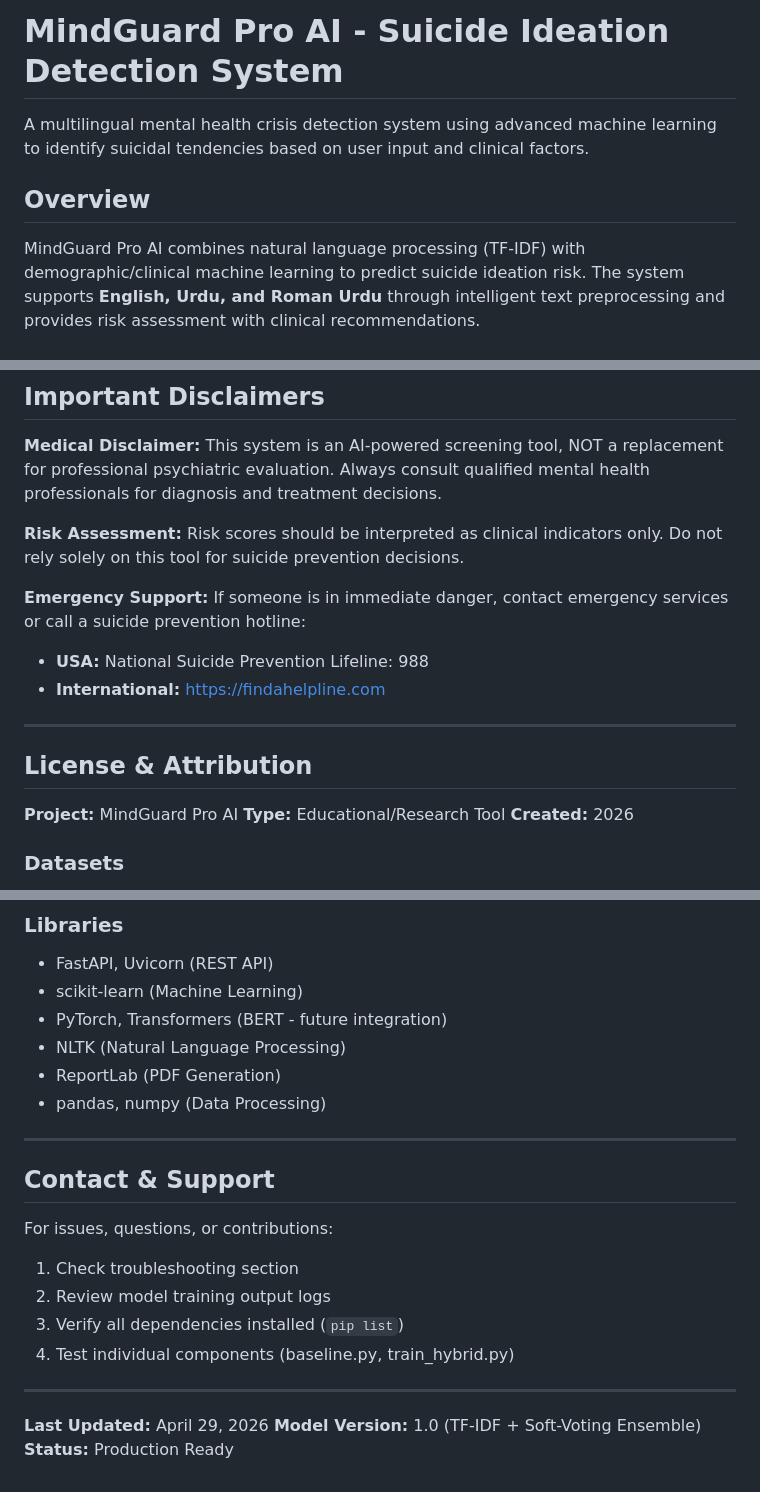
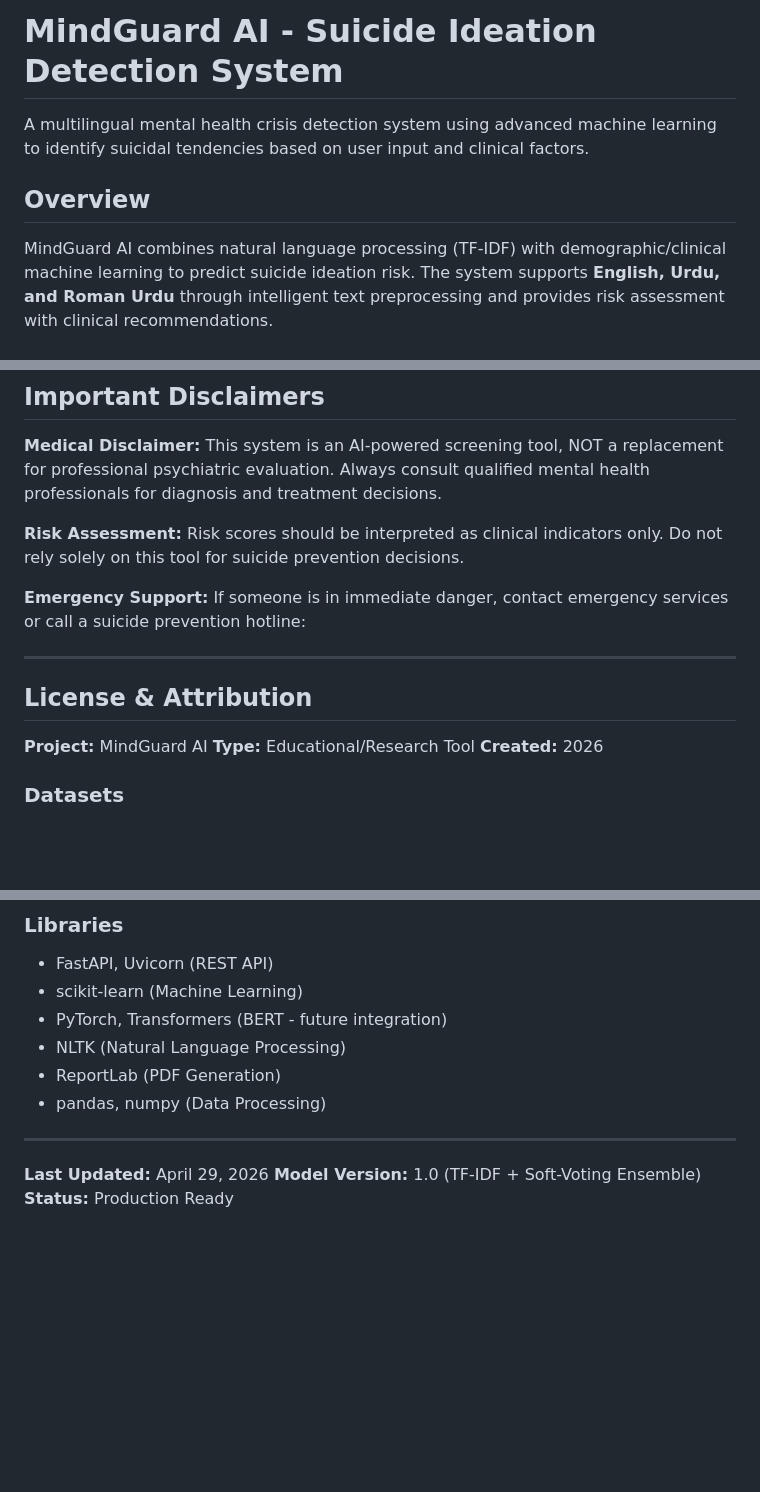
Before and after one commit to AnaraHayat/ML_Project, a Markdown page: README.md, 3 parts joined by grey strips. GitHub-like rendering; blank space fills up the shorter version.

```diff
--- a/README.md
+++ b/README.md
@@ -1,11 +1,11 @@
-# MindGuard Pro AI - Suicide Ideation Detection System
+# MindGuard AI - Suicide Ideation Detection System
 
 A multilingual mental health crisis detection system using advanced machine learning to identify suicidal tendencies
 based on user input and clinical factors.
 
 ## Overview
 
-MindGuard Pro AI combines natural language processing (TF-IDF) with demographic/clinical machine learning to predict
+MindGuard AI combines natural language processing (TF-IDF) with demographic/clinical machine learning to predict
 suicide ideation risk. The system supports **English, Urdu, and Roman Urdu** through intelligent text preprocessing and
 provides risk assessment with clinical recommendations.
 
@@ -487,14 +487,11 @@ decisions.
 **Emergency Support:**
 If someone is in immediate danger, contact emergency services or call a suicide prevention hotline:
 
-- **USA:** National Suicide Prevention Lifeline: 988
-- **International:** https://findahelpline.com
-
 ---
 
 ## License & Attribution
 
-**Project:** MindGuard Pro AI
+**Project:** MindGuard AI
 **Type:** Educational/Research Tool
 **Created:** 2026
 
@@ -515,16 +512,6 @@ If someone is in immediate danger, contact emergency services or call a suicide
 
 ---
 
-## Contact & Support
-
-For issues, questions, or contributions:
-
-1. Check troubleshooting section
-2. Review model training output logs
-3. Verify all dependencies installed (`pip list`)
-4. Test individual components (baseline.py, train_hybrid.py)
-
----
 
 **Last Updated:** April 29, 2026
 **Model Version:** 1.0 (TF-IDF + Soft-Voting Ensemble)
```
